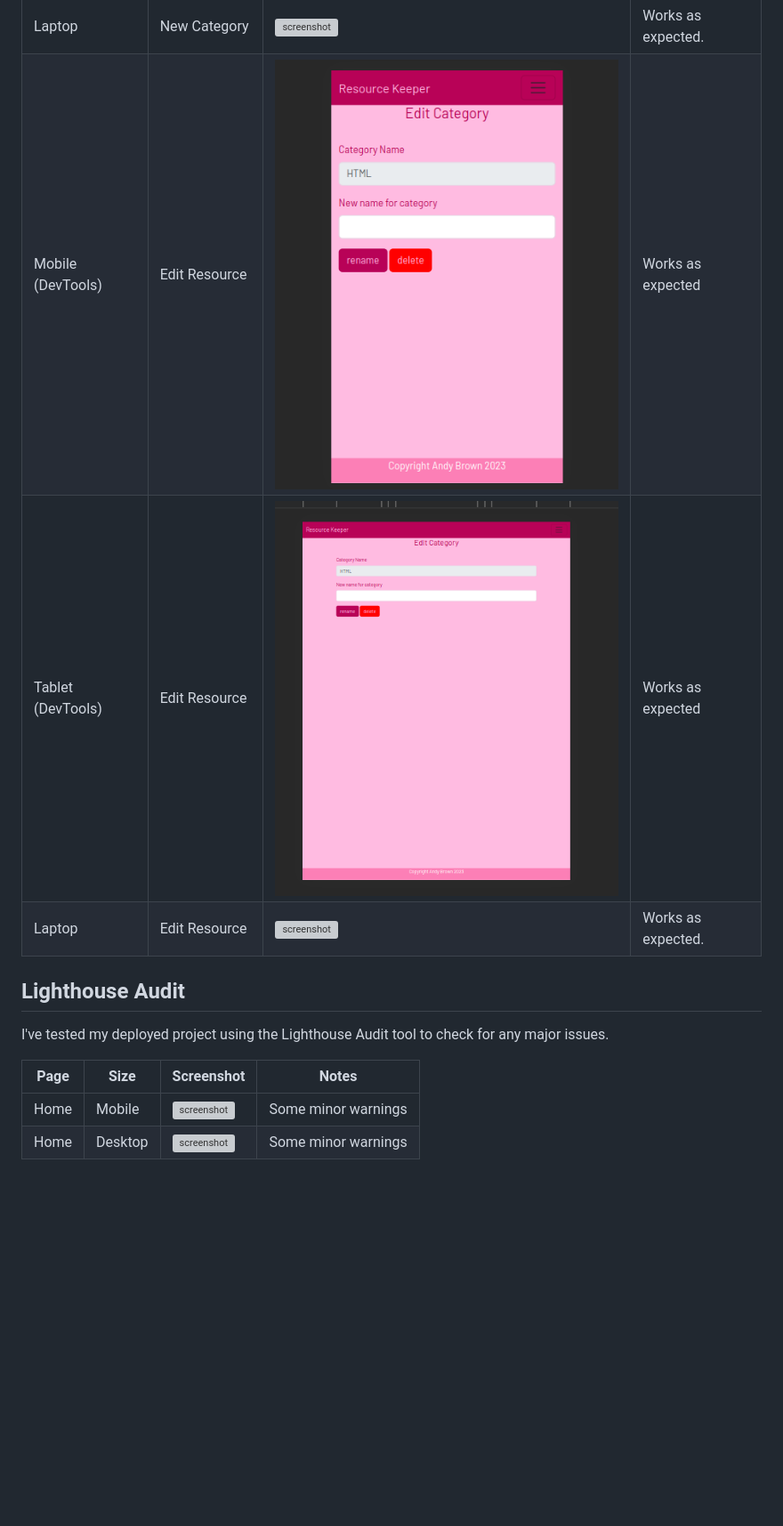
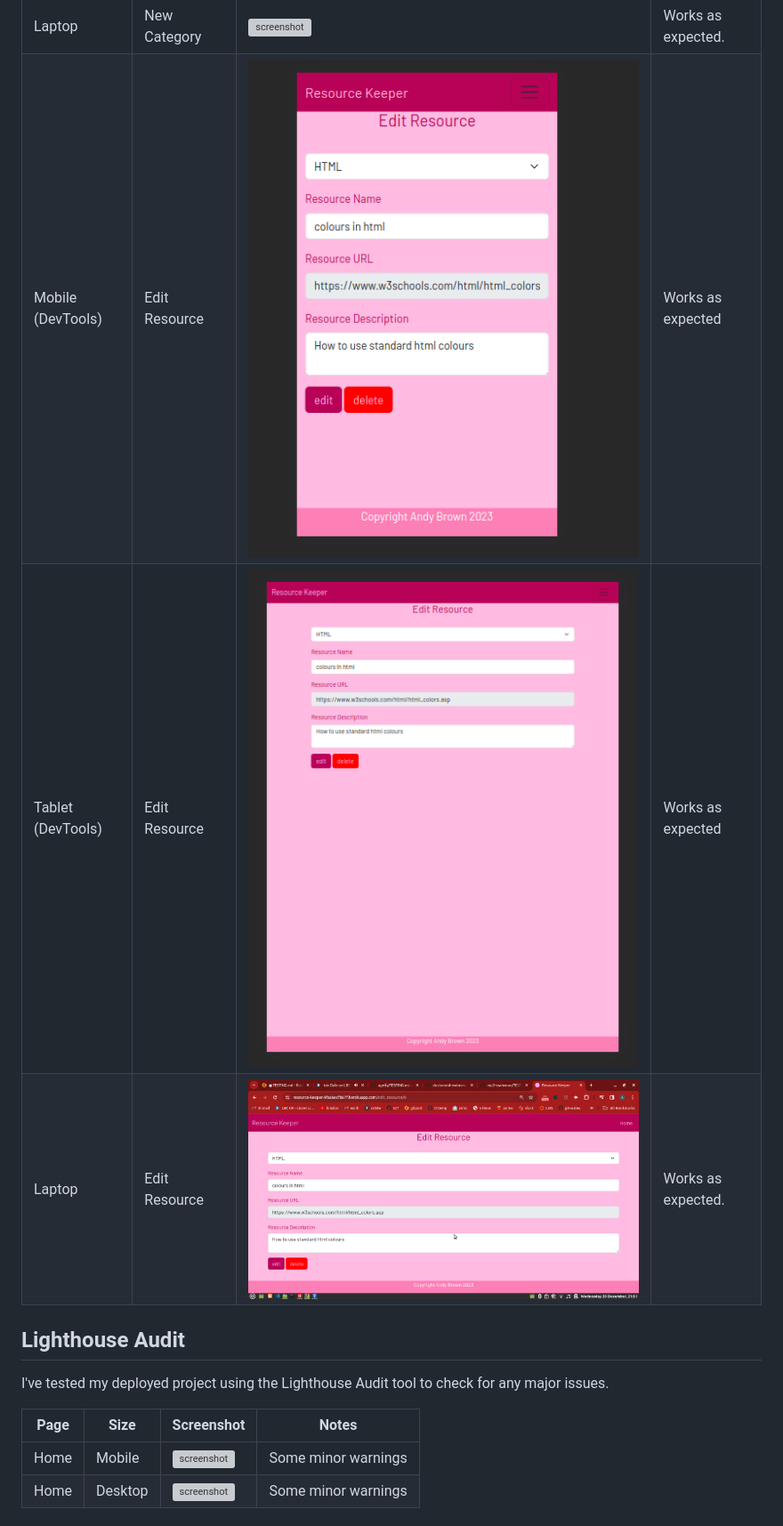
Before and after one commit to doctorandrewbrown/flask-resource-keeper, a Markdown page: TESTING.md, the part around the change printed below. Shown: that part at 89% size. Rendered like a GitHub page; pictures changed too: documentation/images/edit-resource-laptop.png (added), documentation/images/edit-resource-mobile.png (added), documentation/images/edit-resource-tablet.png (added); blank space fills up the shorter version; grey boxes are pictures that could not be loaded.

```diff
--- a/TESTING.md
+++ b/TESTING.md
@@ -50,19 +50,16 @@ I've tested my deployed project on multiple devices to check for responsiveness
 | Mobile (DevTools) | New Category |![screenshot](documentation/images/new-category-mobile.png) | Works as expected |
 | Tablet (DevTools) | New Category |![screenshot](documentation/images/new-category-tablet.png) | Works as expected |
 | Laptop | New Category |![screenshot](documentation/images/new-category-laptop.png) | Works as expected. |
-| Mobile (DevTools) | Edit Resource |![screenshot](documentation/images/edit-category-mobile.png) | Works as expected |
-| Tablet (DevTools) | Edit Resource |![screenshot](documentation/images/edit-category-tablet.png) | Works as expected |
-| Laptop | Edit Resource |![screenshot](documentation/images/edit-category-laptop.png) | Works as expected. |
-
-
-
+| Mobile (DevTools) | Edit Resource |![screenshot](documentation/images/edit-resource-mobile.png) | Works as expected |
+| Tablet (DevTools) | Edit Resource |![screenshot](documentation/images/edit-resource-tablet.png) | Works as expected |
+| Laptop | Edit Resource |![screenshot](documentation/images/edit-resource-laptop.png) | Works as expected. |
 
 
 ## Lighthouse Audit
 
 I've tested my deployed project using the Lighthouse Audit tool to check for any major issues.
 
-| Page | Size | Screenshot | Notes |
+| Page | Size | Screenshot | Notes
 | --- | --- | --- | --- |
 | Home | Mobile | ![screenshot](documentation/images/testing-lighthouse-mobile.png) | Some minor warnings |
 | Home | Desktop | ![screenshot](documentation/images/testing-lighthouse-laptop.png) | Some minor warnings |
```
Also changed, not shown: other parts of TESTING.md (+9 -0 lines), documentation/images/defence-delete-modal.png (added), documentation/images/defence-form-fields.png (added).
